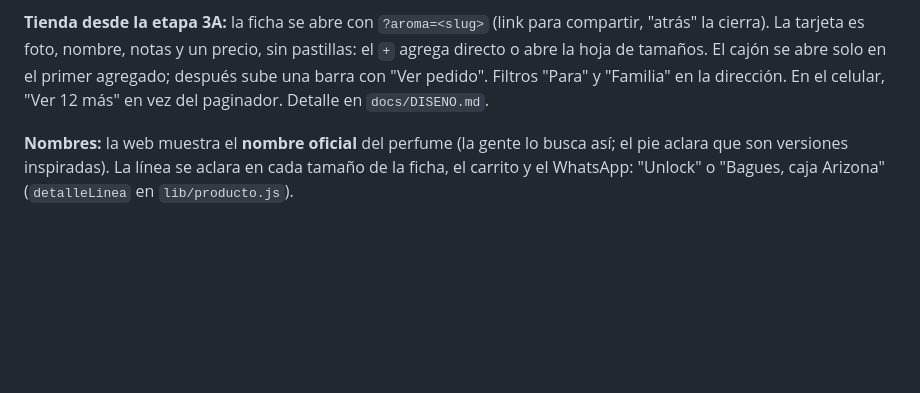
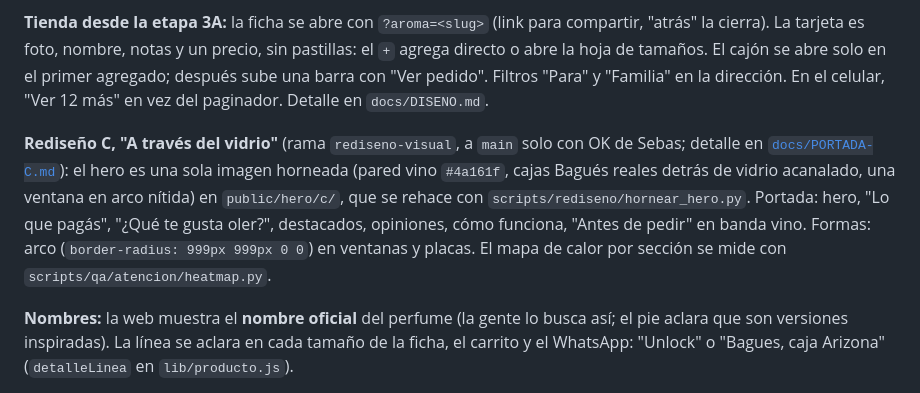
Before and after one commit to Seba-fernandez/baguesfraganciaswolf, a Markdown page: CLAUDE.md, the part around the change. Drawn GitHub-style; blank space fills up the shorter version.

```diff
--- a/CLAUDE.md
+++ b/CLAUDE.md
@@ -244,6 +244,15 @@ abre solo en el primer agregado; después sube una barra con "Ver pedido".
 Filtros "Para" y "Familia" en la dirección. En el celular, "Ver 12 más" en vez
 del paginador. Detalle en `docs/DISENO.md`.
 
+**Rediseño C, "A través del vidrio"** (rama `rediseno-visual`, a `main` solo con
+OK de Sebas; detalle en [`docs/PORTADA-C.md`](docs/PORTADA-C.md)): el hero es una
+sola imagen horneada (pared vino `#4a161f`, cajas Bagués reales detrás de vidrio
+acanalado, una ventana en arco nítida) en `public/hero/c/`, que se rehace con
+`scripts/rediseno/hornear_hero.py`. Portada: hero, "Lo que pagás", "¿Qué te
+gusta oler?", destacados, opiniones, cómo funciona, "Antes de pedir" en banda
+vino. Formas: arco (`border-radius: 999px 999px 0 0`) en ventanas y placas.
+El mapa de calor por sección se mide con `scripts/qa/atencion/heatmap.py`.
+
 **Nombres:** la web muestra el **nombre oficial** del perfume (la gente lo busca
 así; el pie aclara que son versiones inspiradas). La línea se aclara en cada
 tamaño de la ficha, el carrito y el WhatsApp: "Unlock" o "Bagues, caja Arizona"
```
Also changed, not shown: docs/PORTADA-C.md (added, +69 -0 lines), docs/QA.md (+30 -0 lines).
